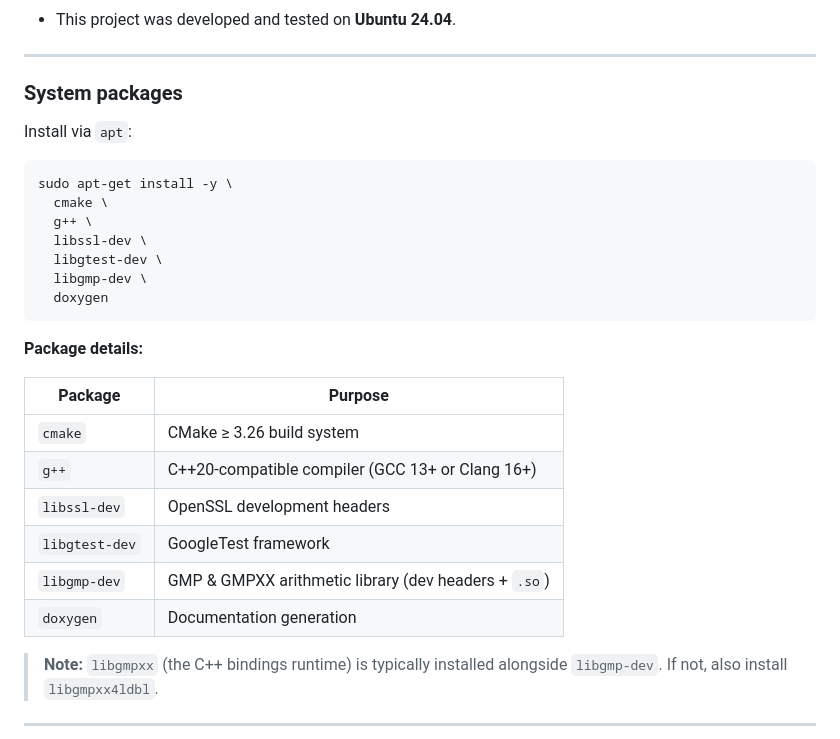
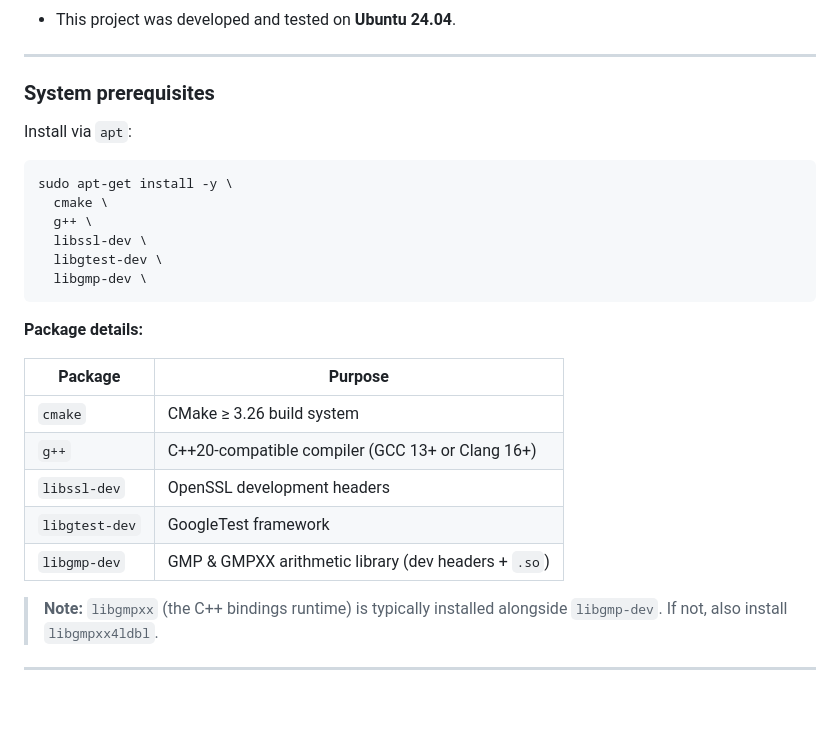
Before and after one commit to open-threshold-pqc/SHIELD, a Markdown page: README.md, the part around one of its changes. GitHub-like rendering; blank space fills up the shorter version.

````diff
--- a/README.md
+++ b/README.md
@@ -28,7 +26,7 @@ framework will enable thresholding post-quantum primitives such as Digital Signa
 
 ---
 
-### System packages
+### System prerequisites
 
 Install via `apt`:
 
@@ -39,7 +37,6 @@ sudo apt-get install -y \
   libssl-dev \
   libgtest-dev \
   libgmp-dev \
-  doxygen
 ```
 
 **Package details:**
@@ -51,7 +48,6 @@ sudo apt-get install -y \
 | `libssl-dev` | OpenSSL development headers |
 | `libgtest-dev` | GoogleTest framework |
 | `libgmp-dev` | GMP & GMPXX arithmetic library (dev headers + `.so`) |
-| `doxygen` | Documentation generation |
 
 > **Note:** `libgmpxx` (the C++ bindings runtime) is typically installed alongside `libgmp-dev`.
 > If not, also install `libgmpxx4ldbl`.
````
Also changed, not shown: other parts of README.md (+25 -11 lines).
